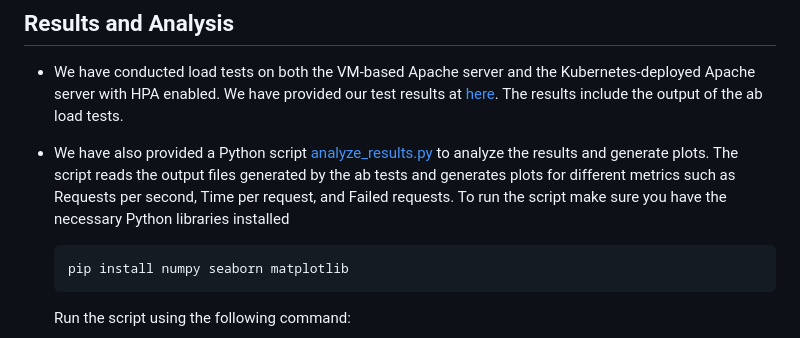
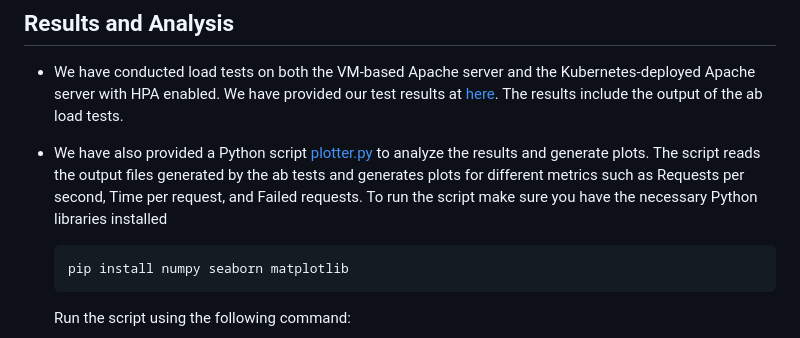
Before and after one commit to Halil-Ibrahim-Kasapoglu/2024-cmpe492-secure-k8s, a Markdown page: week1/README.md, the part around the change. Drawn GitHub-style.

````diff
--- a/week1/README.md
+++ b/week1/README.md
@@ -153,7 +153,7 @@ This project involves setting up an Apache web server on an Ubuntu Server runnin
 ## Results and Analysis
 
 - We have conducted load tests on both the VM-based Apache server and the Kubernetes-deployed Apache server with HPA enabled. We have provided our test results at [here](#sample-plots-and-benchmark-results). The results include the output of the ab load tests.
-- We have also provided a Python script [analyze_results.py](analyze_results.py) to analyze the results and generate plots. The script reads the output files generated by the ab tests and generates plots for different metrics such as Requests per second, Time per request, and Failed requests. To run the script make sure you have the necessary Python libraries installed
+- We have also provided a Python script [plotter.py](plotter.py) to analyze the results and generate plots. The script reads the output files generated by the ab tests and generates plots for different metrics such as Requests per second, Time per request, and Failed requests. To run the script make sure you have the necessary Python libraries installed
 
   ```bash
   pip install numpy seaborn matplotlib
````
